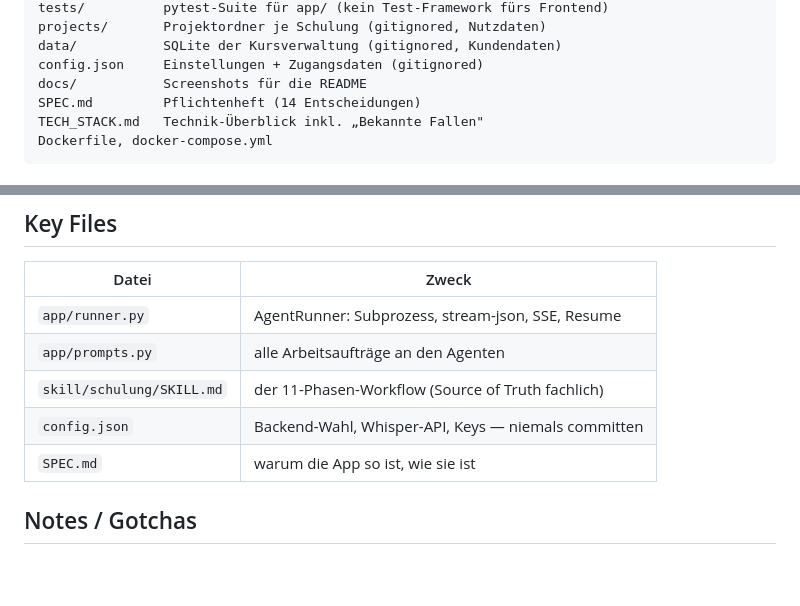
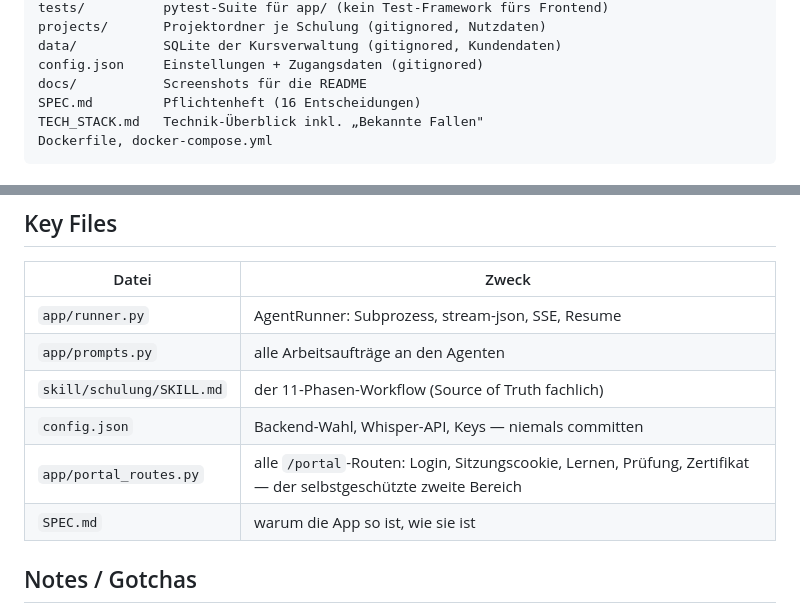
Before and after one commit to Audiojoy72/SmartCon-Kurse, a Markdown page: CLAUDE.md, 2 parts joined by grey strips. Rendered like a GitHub page; blank space fills up the shorter version.

Commit message:
docs: fix stale Entscheidungen-count, add portal_routes.py to Key Files
Co-Authored-By: Claude Opus 5 (1M context) <noreply@anthropic.com>

````diff
--- a/CLAUDE.md
+++ b/CLAUDE.md
@@ -59,7 +59,7 @@ projects/       Projektordner je Schulung (gitignored, Nutzdaten)
 data/           SQLite der Kursverwaltung (gitignored, Kundendaten)
 config.json     Einstellungen + Zugangsdaten (gitignored)
 docs/           Screenshots für die README
-SPEC.md         Pflichtenheft (14 Entscheidungen)
+SPEC.md         Pflichtenheft (16 Entscheidungen)
 TECH_STACK.md   Technik-Überblick inkl. „Bekannte Fallen"
 Dockerfile, docker-compose.yml
 ```
@@ -126,6 +126,7 @@ Browser (Vanilla JS) ──HTTP+SSE──> FastAPI ──Subprozess──> claud
 | `app/prompts.py` | alle Arbeitsaufträge an den Agenten |
 | `skill/schulung/SKILL.md` | der 11-Phasen-Workflow (Source of Truth fachlich) |
 | `config.json` | Backend-Wahl, Whisper-API, Keys — niemals committen |
+| `app/portal_routes.py` | alle `/portal`-Routen: Login, Sitzungscookie, Lernen, Prüfung, Zertifikat — der selbstgeschützte zweite Bereich |
 | `SPEC.md` | warum die App so ist, wie sie ist |
 
 ## Notes / Gotchas
````
